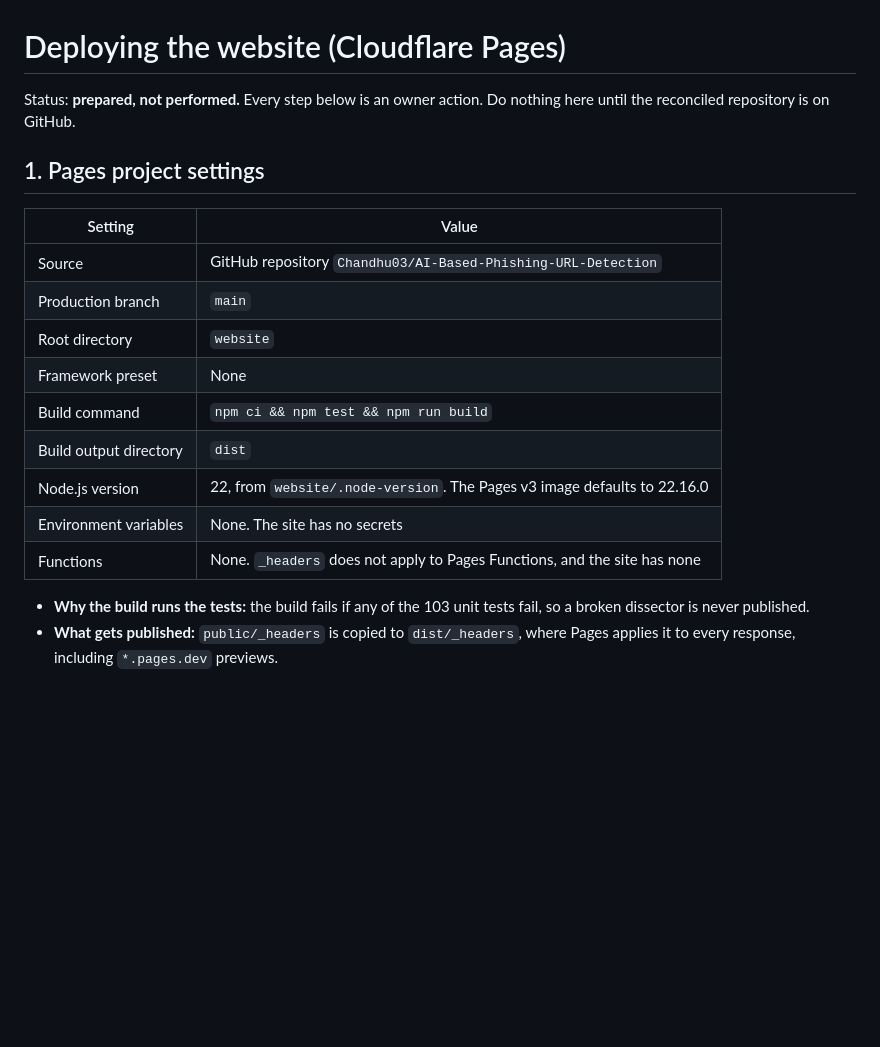
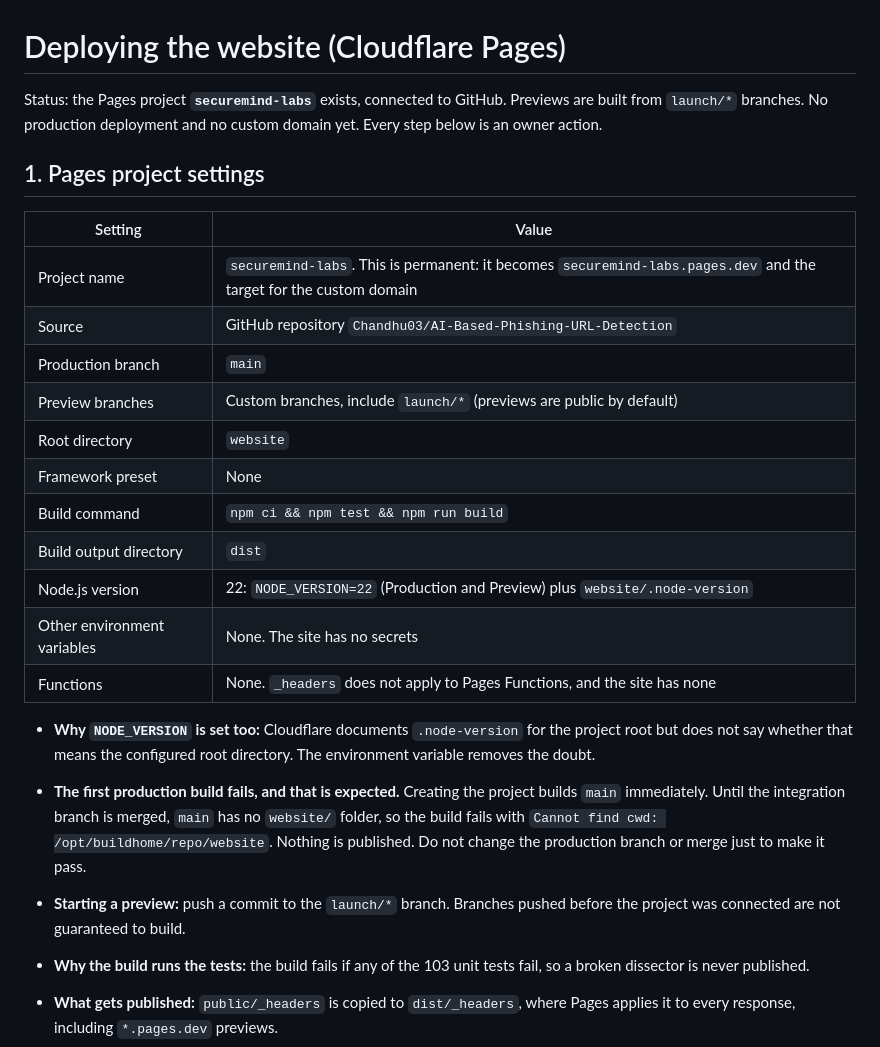
Before and after one commit to Chandhu03/AI-Based-Phishing-URL-Detection, a Markdown page: website/DEPLOYMENT.md, the part around the change. GitHub-like rendering; blank space fills up the shorter version.

Commit message:
Record Cloudflare Pages project settings for previews
Document the securemind-labs project, launch/* preview branches, the
NODE_VERSION variable and the expected failure of the first production
build while main has no website/ directory.

Co-Authored-By: Claude Opus 5.5 <noreply@anthropic.com>

```diff
--- a/website/DEPLOYMENT.md
+++ b/website/DEPLOYMENT.md
@@ -1,21 +1,35 @@
 # Deploying the website (Cloudflare Pages)
 
-Status: **prepared, not performed.** Every step below is an owner action. Do
-nothing here until the reconciled repository is on GitHub.
+Status: the Pages project **`securemind-labs`** exists, connected to GitHub.
+Previews are built from `launch/*` branches. No production deployment and no
+custom domain yet. Every step below is an owner action.
 
 ## 1. Pages project settings
 
 | Setting | Value |
 |---|---|
+| Project name | `securemind-labs`. This is permanent: it becomes `securemind-labs.pages.dev` and the target for the custom domain |
 | Source | GitHub repository `Chandhu03/AI-Based-Phishing-URL-Detection` |
 | Production branch | `main` |
+| Preview branches | Custom branches, include `launch/*` (previews are public by default) |
 | Root directory | `website` |
 | Framework preset | None |
 | Build command | `npm ci && npm test && npm run build` |
 | Build output directory | `dist` |
-| Node.js version | 22, from `website/.node-version`. The Pages v3 image defaults to 22.16.0 |
-| Environment variables | None. The site has no secrets |
+| Node.js version | 22: `NODE_VERSION=22` (Production and Preview) plus `website/.node-version` |
+| Other environment variables | None. The site has no secrets |
 | Functions | None. `_headers` does not apply to Pages Functions, and the site has none |
+
+- **Why `NODE_VERSION` is set too:** Cloudflare documents `.node-version`
+  for the project root but does not say whether that means the configured
+  root directory. The environment variable removes the doubt.
+- **The first production build fails, and that is expected.** Creating the
+  project builds `main` immediately. Until the integration branch is merged,
+  `main` has no `website/` folder, so the build fails with
+  `Cannot find cwd: /opt/buildhome/repo/website`. Nothing is published. Do
+  not change the production branch or merge just to make it pass.
+- **Starting a preview:** push a commit to the `launch/*` branch. Branches
+  pushed before the project was connected are not guaranteed to build.
 
 - **Why the build runs the tests:** the build fails if any of the 103 unit
   tests fail, so a broken dissector is never published.
```
